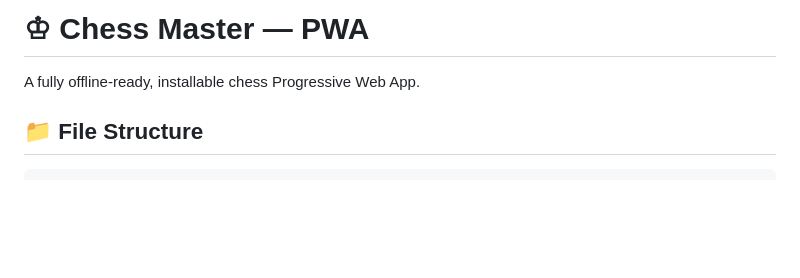
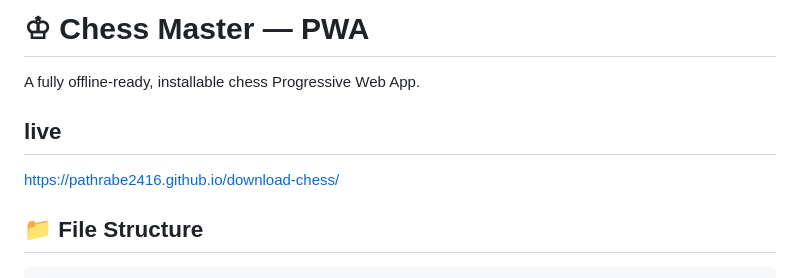
Before and after one commit to pathrabe2416/download-chess, a Markdown page: README.md, the part around the change. GitHub-like rendering; blank space fills up the shorter version.

```diff
--- a/README.md
+++ b/README.md
@@ -1,6 +1,14 @@
 # ♔ Chess Master — PWA
 
 A fully offline-ready, installable chess Progressive Web App.
+
+
+
+## live
+
+ https://pathrabe2416.github.io/download-chess/
+
+
 
 ## 📁 File Structure
 
```
